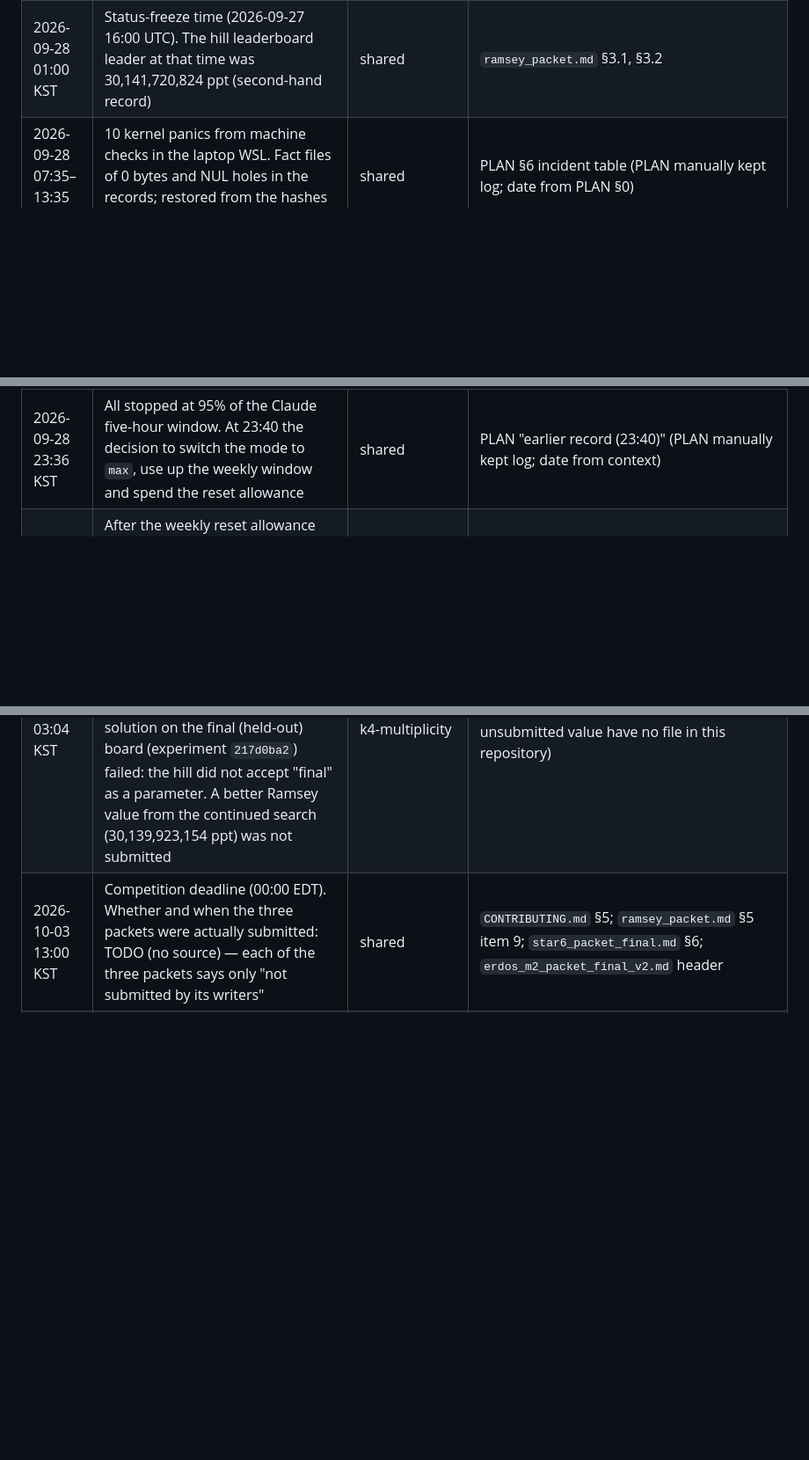
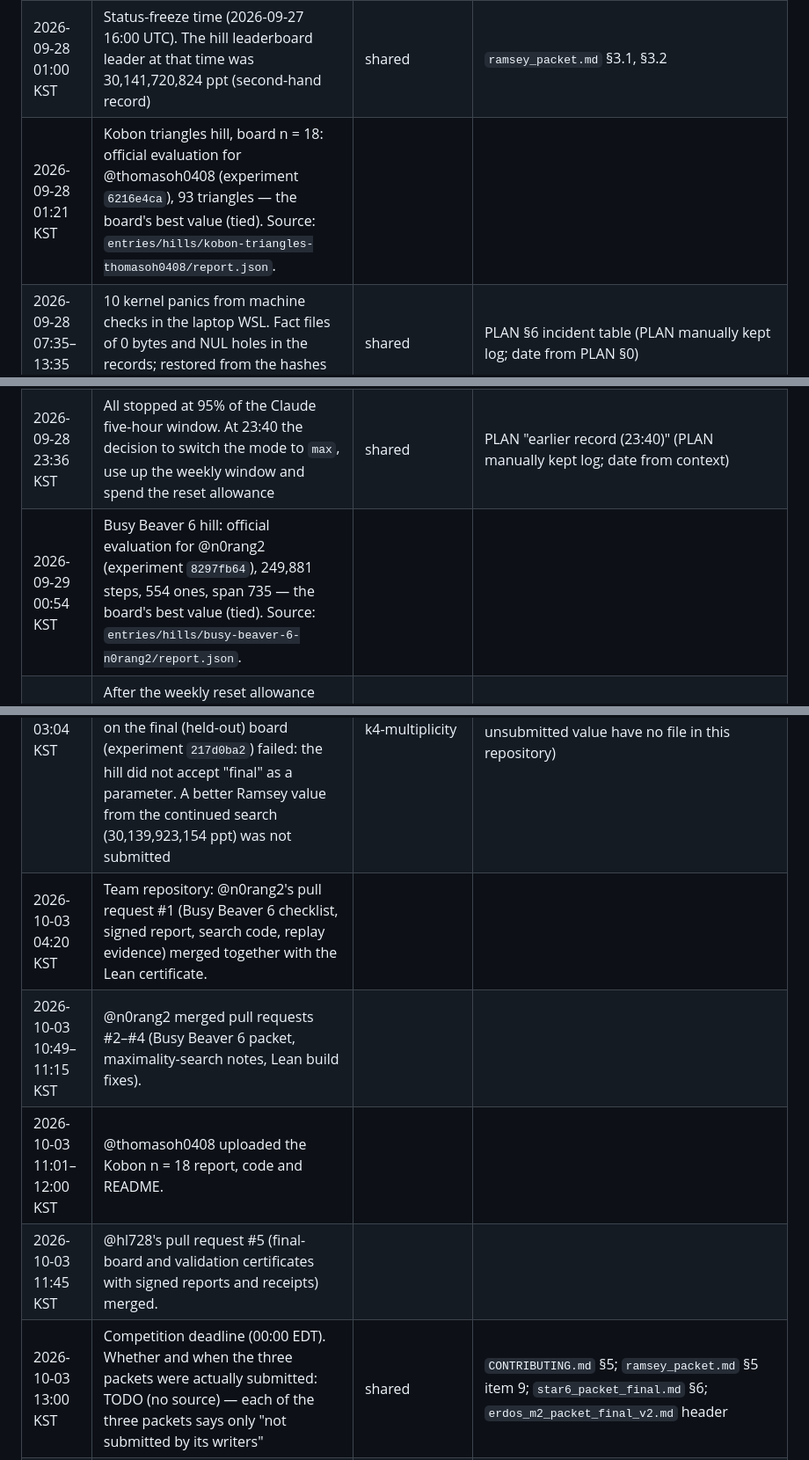
Before and after one commit to lavaskiller/openmath-2026-htpeo, a Markdown page: archive/timeline.md, 3 parts joined by grey strips. Shown at 88% size. Rendered like a GitHub page; blank space fills up the shorter version.

Commit message:
Timeline: team members' evaluations and uploads
Co-Authored-By: Claude Opus 5.5 <noreply@anthropic.com>

```diff
--- a/archive/timeline.md
+++ b/archive/timeline.md
@@ -10,6 +10,7 @@ Reference times of the competition: status freeze 2026-09-27 12:00 EDT (2026-09-
 |---|---|---|---|
 | 2026-09-27 | Imported, as the pre-event baseline, the Lean library (`Star*.lean`, 20 modules, Lean 4.20) and the handoff record (`reference/handoff.md`, 718 lines). The baseline includes a computational survey of about 30.7 million graphs (no counterexample) | dms-star6 | `star6_packet_final.md` §4.1, §3.2 |
 | 2026-09-28 01:00 KST | Status-freeze time (2026-09-27 16:00 UTC). The hill leaderboard leader at that time was 30,141,720,824 ppt (second-hand record) | shared | `ramsey_packet.md` §3.1, §3.2 |
+| 2026-09-28 01:21 KST | Kobon triangles hill, board n = 18: official evaluation for @thomasoh0408 (experiment `6216e4ca`), 93 triangles — the board's best value (tied). Source: `entries/hills/kobon-triangles-thomasoh0408/report.json`. |
 | 2026-09-28 07:35–13:35 KST | 10 kernel panics from machine checks in the laptop WSL. Fact files of 0 bytes and NUL holes in the records; restored from the hashes in the round logs | shared | PLAN §6 incident table (PLAN manually kept log; date from PLAN §0) |
 | 2026-09-28 | The star6 run moved from the laptop to the server. Memory cap of the server service 11G | shared | PLAN §0 summary of decisions (no time recorded) |
 | 2026-09-28 14:25 KST | Earliest file in the Ramsey work folder (copy of the hill and the seed). On this day the Autolab experiments `f13f7e00` (baseline run) and `4c734185` (local search) were merged, both with `reference_beaten = 0`; `2b482245` failed | ramsey-k4-multiplicity | `ramsey_packet.md` §3.1 ("local time"), Addendum table |
@@ -21,6 +22,7 @@ Reference times of the competition: status freeze 2026-09-27 12:00 EDT (2026-09-
 | 2026-09-28 22:33 KST | Supervisor's judgement (gm `94ba34e5`): all three routes are stuck at cyclically 4-edge-connected (c4c) graphs | dms-star6 | PLAN "earlier record (22:33)" (PLAN manually kept log; date from context) |
 | 2026-09-28 22:45 KST | Tasks T3c-RED-EXM and T3c-EXM-MC created. T3c-EXM-MC was approved by the operator at 23:31 | dms-star6 | PLAN "earlier record (22:33)", "(04:40)", §5 1f |
 | 2026-09-28 23:36 KST | All stopped at 95% of the Claude five-hour window. At 23:40 the decision to switch the mode to `max`, use up the weekly window and spend the reset allowance | shared | PLAN "earlier record (23:40)" (PLAN manually kept log; date from context) |
+| 2026-09-29 00:54 KST | Busy Beaver 6 hill: official evaluation for @n0rang2 (experiment `8297fb64`), 249,881 steps, 554 ones, span 735 — the board's best value (tied). Source: `entries/hills/busy-beaver-6-n0rang2/report.json`. |
 | 2026-09-29 04:25 KST | After the weekly reset allowance was used, the throttle kept reading an old "100% refused" record and stayed stopped for more than 2 hours; released with a probe, 4 workers resumed | shared | PLAN "earlier record (04:40)", §6 incident table (PLAN manually kept log; date from context) |
 | 2026-09-29 04:30 KST | The decomposer set the front at the c4c core and proposed the far-exchange set tool and tasks P09 and P10. Four hypotheses refuted, among them "one exchange is enough" | dms-star6 | PLAN "earlier record (05:20)" (PLAN manually kept log; date from context) |
 | 2026-09-29 09:10 KST | RH2 (fact `6bfcd4d5`: (H) ∧ (II) ⇒ root) adopted as the plan. At 10:05, 14 of 15 passed the GPT cross-check (objection to Lemma 2P only) | dms-star6 | PLAN "earlier record (09:15)", "(09-29 13:35–09-30 02:20)" |
@@ -74,6 +78,10 @@ Reference times of the competition: status freeze 2026-09-27 12:00 EDT (2026-09-
 | 2026-10-03 02:32 KST | Grothendieck constant witnesses hill: official evaluation of experiment `2552e287` (account lavaskiller), gap_ppm 1,414,213 / matrix_area 4 / certificate_bits 80; a known CHSH-type 2x2 witness, not claimed as new | hills | `entries/hills/grothendieck-lavaskiller/report.json` (2026-10-02T17:31:54Z) |
 | 2026-10-03 02:58 KST | Kobon triangles hill, board n = 39: official evaluation of experiment `38b81af6` (account lavaskiller), 471 triangles; above the 468 of the classical construction; the literature check was done by an AI helper and is not human-verified | hills | `entries/hills/kobon-n39-lavaskiller/report.json` (2026-10-02T17:58:19Z), `NOTES.md` |
 | 2026-10-03 03:04 KST | Leaderboards re-read (2026-10-02T18:04Z): Kobon n = 39 board 471 / 470 / 468, lavaskiller 1st of 3; Grothendieck tied for 1st, 7 of 9 accounts; Ramsey unchanged, 1st of 12 on the validation board. An attempt to put the Ramsey solution on the final (held-out) board (experiment `217d0ba2`) failed: the hill did not accept "final" as a parameter. A better Ramsey value from the continued search (30,139,923,154 ppt) was not submitted | hills, ramsey-k4-multiplicity | `archive/leaderboards/`; reported by the operator (experiment `217d0ba2` and the unsubmitted value have no file in this repository) |
+| 2026-10-03 04:20 KST | Team repository: @n0rang2's pull request #1 (Busy Beaver 6 checklist, signed report, search code, replay evidence) merged together with the Lean certificate. |
+| 2026-10-03 10:49–11:15 KST | @n0rang2 merged pull requests #2–#4 (Busy Beaver 6 packet, maximality-search notes, Lean build fixes). |
+| 2026-10-03 11:01–12:00 KST | @thomasoh0408 uploaded the Kobon n = 18 report, code and README. |
+| 2026-10-03 11:45 KST | @hl728's pull request #5 (final-board and validation certificates with signed reports and receipts) merged. |
 | 2026-10-03 13:00 KST | Competition deadline (00:00 EDT). Whether and when the three packets were actually submitted: TODO (no source) — each of the three packets says only "not submitted by its writers" | shared | `CONTRIBUTING.md` §5; `ramsey_packet.md` §5 item 9; `star6_packet_final.md` §6; `erdos_m2_packet_final_v2.md` header |
 | 2026-10-03 03:55–04:10 KST | Lean certificates for the three hill results: Kobon n = 39 (471 triangles), Busy Beaver 6 (n0rang2's project, rebuilt with Lean 4.33.1), Grothendieck witness. |
 | 2026-10-03 07:05–07:21 KST | Collatz (234 rules, 5th of 8) and 3x3 tensor (support 139, tied for 2nd) submitted; neither leads. |
```
Also changed, not shown: other parts of archive/timeline.md (+2 -0 lines), archive/timeline.ko.md (+8 -0 lines).
